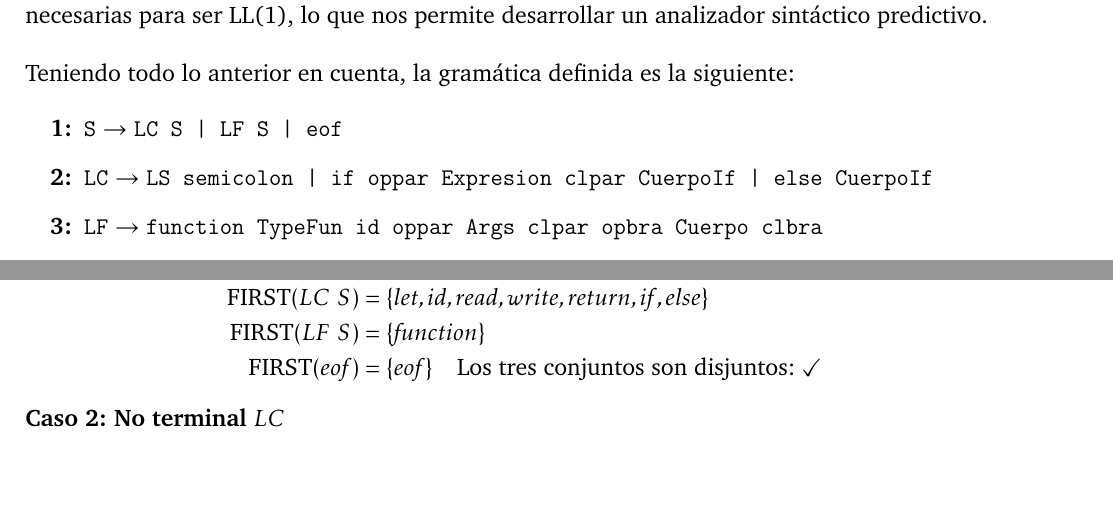
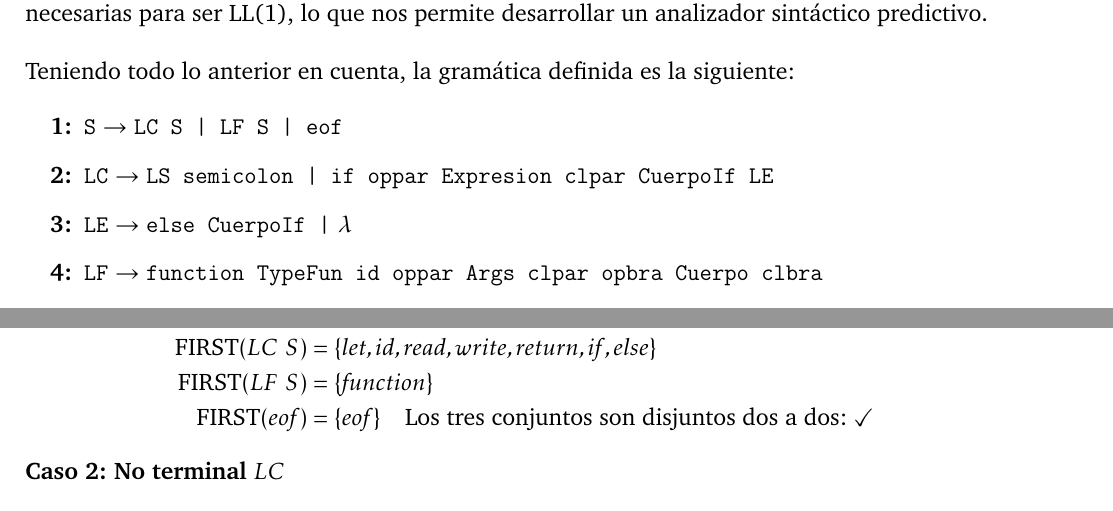
Before and after one commit to gragi-1/Language_Analyzer_Suite, a LaTeX document (memorias/final/MemoriaPDL-Final.tex): two parts of pages 8 and 10 of 14 before the commit and two parts of pages 8 and 10 of 15 after it, joined at a grey line, cut so that both start at the same text, the shorter picture padded with empty space. Compiled offline with pdfLaTeX.

Commit message:
Corregida desmotración LL1 y Gramática

```diff
--- a/memorias/final/MemoriaPDL-Final.tex
+++ b/memorias/final/MemoriaPDL-Final.tex
@@ -371,7 +371,8 @@ Teniendo todo lo anterior en cuenta, la gramática definida es la siguiente:
 
 \begin{enumerate}[label=\textbf{\arabic*:}]
   \item \texttt{S} $\to$ \texttt{LC S | LF S | eof}
-  \item \texttt{LC} $\to$ \texttt{LS semicolon | if oppar Expresion clpar CuerpoIf | else CuerpoIf}
+  \item \texttt{LC} $\to$ \texttt{LS semicolon | if oppar Expresion clpar CuerpoIf LE}
+  \item \texttt{LE} $\to$ \texttt{else CuerpoIf |} $\lambda$
   \item \texttt{LF} $\to$ \texttt{function TypeFun id oppar Args clpar opbra Cuerpo clbra}
   \item \texttt{CuerpoIf} $\to$ \texttt{opbra Cuerpo clbra | LC}
   \item \texttt{Cuerpo} $\to$ \texttt{LC Cuerpo |} $\lambda$
@@ -461,7 +461,7 @@ Debemos verificar que para cada no terminal con producciones alternativas, los c
 S \rightarrow{}& LC~S ~|~ LF~S ~|~ \mathit{eof} \\
 \text{FIRST}(LC~S) ={}& \{\mathit{let}, \mathit{id}, \mathit{read}, \mathit{write}, \mathit{return}, \mathit{if}, \mathit{else}\} \\
 \text{FIRST}(LF~S) ={}& \{\mathit{function}\} \\
-\text{FIRST}(\mathit{eof}) ={}& \{\mathit{eof}\} \quad \text{Los tres conjuntos son disjuntos: } \checkmark
+\text{FIRST}(\mathit{eof}) ={}& \{\mathit{eof}\} \quad \text{Los tres conjuntos son disjuntos dos a dos: } \checkmark
 \end{align*}
 \end{minipage}
 \end{center}
@@ -472,14 +472,14 @@ S \rightarrow{}& LC~S ~|~ LF~S ~|~ \mathit{eof} \\
 LC \rightarrow{}& LS~; ~|~ \mathit{if}~(~\ldots ~|~ \mathit{else}~\ldots \\
 \text{FIRST}(LS~;) ={}& \{\mathit{let}, \mathit{id}, \mathit{read}, \mathit{write}, \mathit{return}\} \\
 \text{FIRST}(\mathit{if}\ldots) ={}& \{\mathit{if}\} \\
-\text{FIRST}(\mathit{else}\ldots) ={}& \{\mathit{else}\} \quad \text{Los tres conjuntos son disjuntos: } \checkmark
+\text{FIRST}(\mathit{else}\ldots) ={}& \{\mathit{else}\} \quad \text{Los tres conjuntos son disjuntos dos a dos: } \checkmark
 \end{align*}
 
 \textbf{Caso 3: No terminal $LS$ (5 producciones)}
 \begin{align*}
 LS \rightarrow{}& \mathit{let}~\ldots ~|~ \mathit{id}~\ldots ~|~ \mathit{read}~\ldots ~|~ \mathit{write}~\ldots ~|~ \mathit{return}~\ldots \\
 \text{FIRST}(\mathit{let}\ldots) ={}& \{\mathit{let}\}, \quad \text{FIRST}(\mathit{id}\ldots) = \{\mathit{id}\}, \quad \text{FIRST}(\mathit{read}\ldots) = \{\mathit{read}\} \\
-\text{FIRST}(\mathit{write}\ldots) ={}& \{\mathit{write}\}, \quad \text{FIRST}(\mathit{return}\ldots) = \{\mathit{return}\} \quad \text{Todos disjuntos: } \checkmark
+\text{FIRST}(\mathit{write}\ldots) ={}& \{\mathit{write}\}, \quad \text{FIRST}(\mathit{return}\ldots) = \{\mathit{return}\} \quad \text{Todos disjuntos dos a dos: } \checkmark
 \end{align*}
 
 \textbf{Caso 4: No terminal $Cuerpo$ (con $\lambda$)}
```
Also changed, not shown: memorias/final/MemoriaPDL-Final.tex (3 more changed lines).
